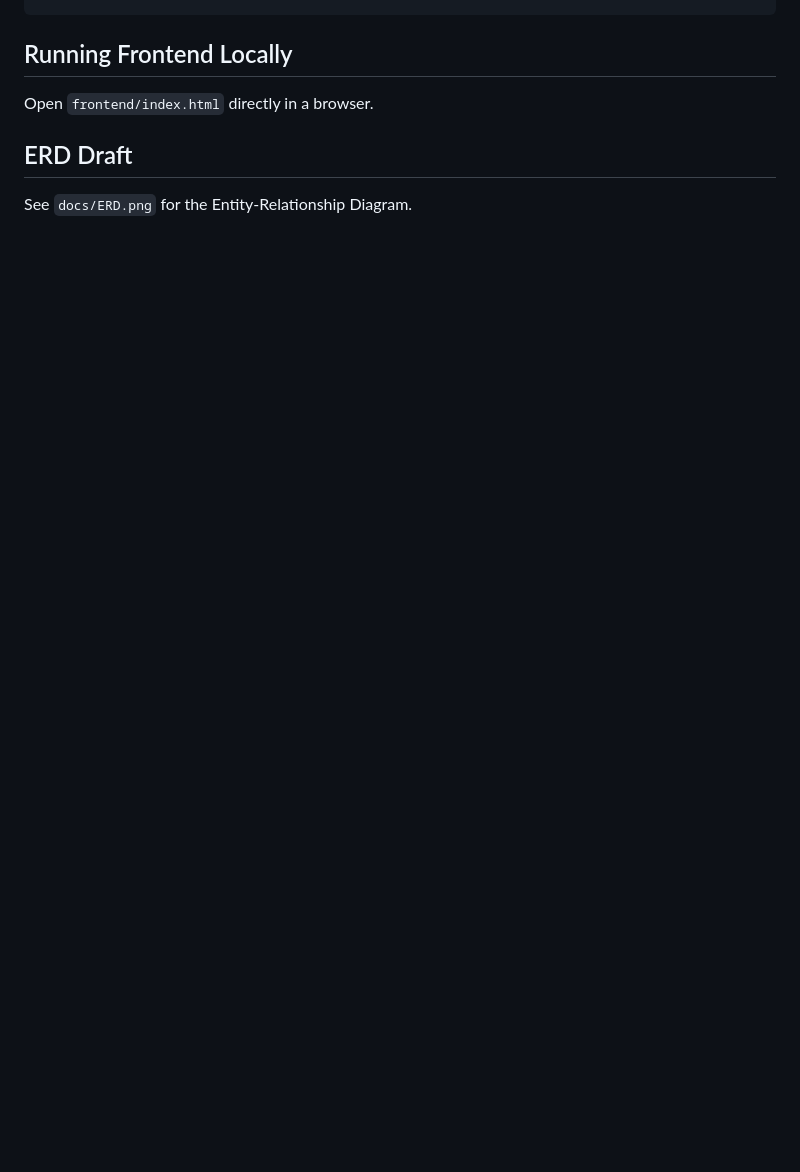
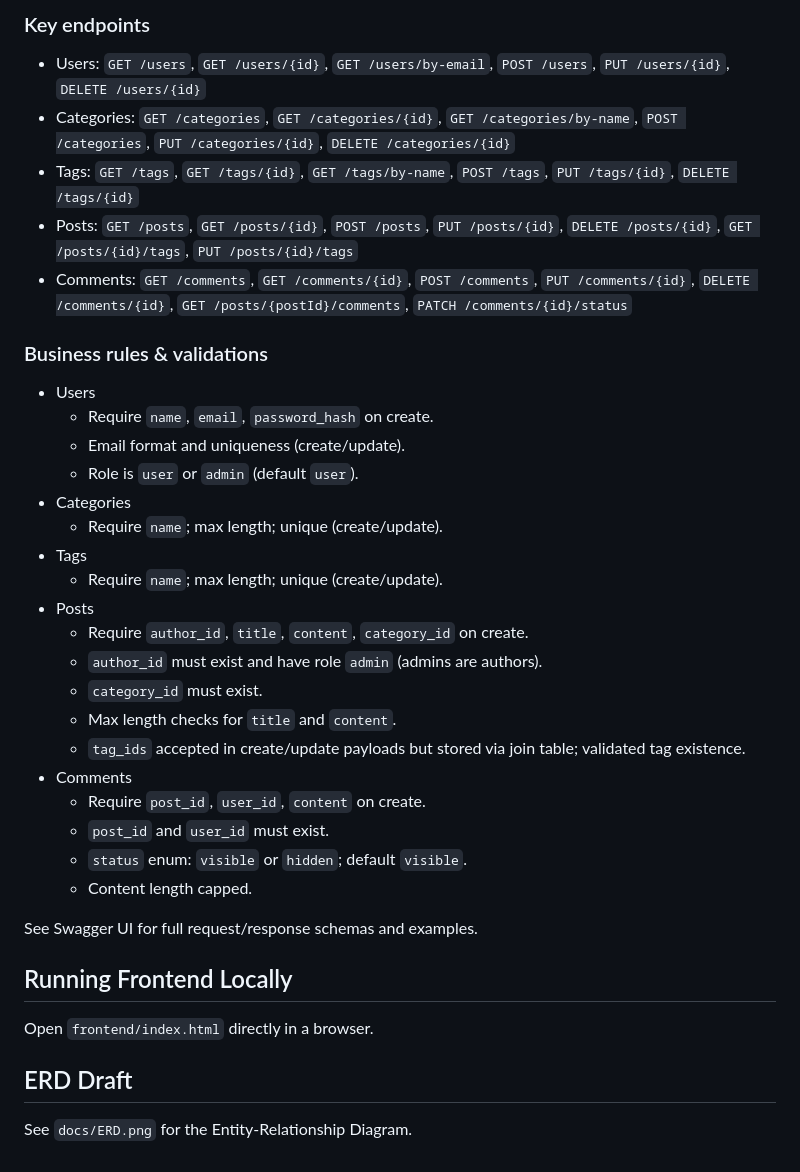
Before and after one commit to AldinV/blog-platform, a Markdown page: README.md, the part around one of its changes. Rendered like a GitHub page; blank space fills up the shorter version.

```diff
--- a/README.md
+++ b/README.md
@@ -139,3 +146,35 @@ php backend\test_dao.php
+### Key endpoints
+
+- Users: `GET /users`, `GET /users/{id}`, `GET /users/by-email`, `POST /users`, `PUT /users/{id}`, `DELETE /users/{id}`
+- Categories: `GET /categories`, `GET /categories/{id}`, `GET /categories/by-name`, `POST /categories`, `PUT /categories/{id}`, `DELETE /categories/{id}`
+- Tags: `GET /tags`, `GET /tags/{id}`, `GET /tags/by-name`, `POST /tags`, `PUT /tags/{id}`, `DELETE /tags/{id}`
+- Posts: `GET /posts`, `GET /posts/{id}`, `POST /posts`, `PUT /posts/{id}`, `DELETE /posts/{id}`, `GET /posts/{id}/tags`, `PUT /posts/{id}/tags`
+- Comments: `GET /comments`, `GET /comments/{id}`, `POST /comments`, `PUT /comments/{id}`, `DELETE /comments/{id}`, `GET /posts/{postId}/comments`, `PATCH /comments/{id}/status`
+
+### Business rules & validations
+
+- Users
+  - Require `name`, `email`, `password_hash` on create.
+  - Email format and uniqueness (create/update).
+  - Role is `user` or `admin` (default `user`).
+- Categories
+  - Require `name`; max length; unique (create/update).
+- Tags
+  - Require `name`; max length; unique (create/update).
+- Posts
+  - Require `author_id`, `title`, `content`, `category_id` on create.
+  - `author_id` must exist and have role `admin` (admins are authors).
+  - `category_id` must exist.
+  - Max length checks for `title` and `content`.
+  - `tag_ids` accepted in create/update payloads but stored via join table; validated tag existence.
+- Comments
+  - Require `post_id`, `user_id`, `content` on create.
+  - `post_id` and `user_id` must exist.
+  - `status` enum: `visible` or `hidden`; default `visible`.
+  - Content length capped.
+
+See Swagger UI for full request/response schemas and examples.
+
 ## Running Frontend Locally
 
 Open `frontend/index.html` directly in a browser.
```
Also changed, not shown: other parts of README.md (+45 -38 lines).
